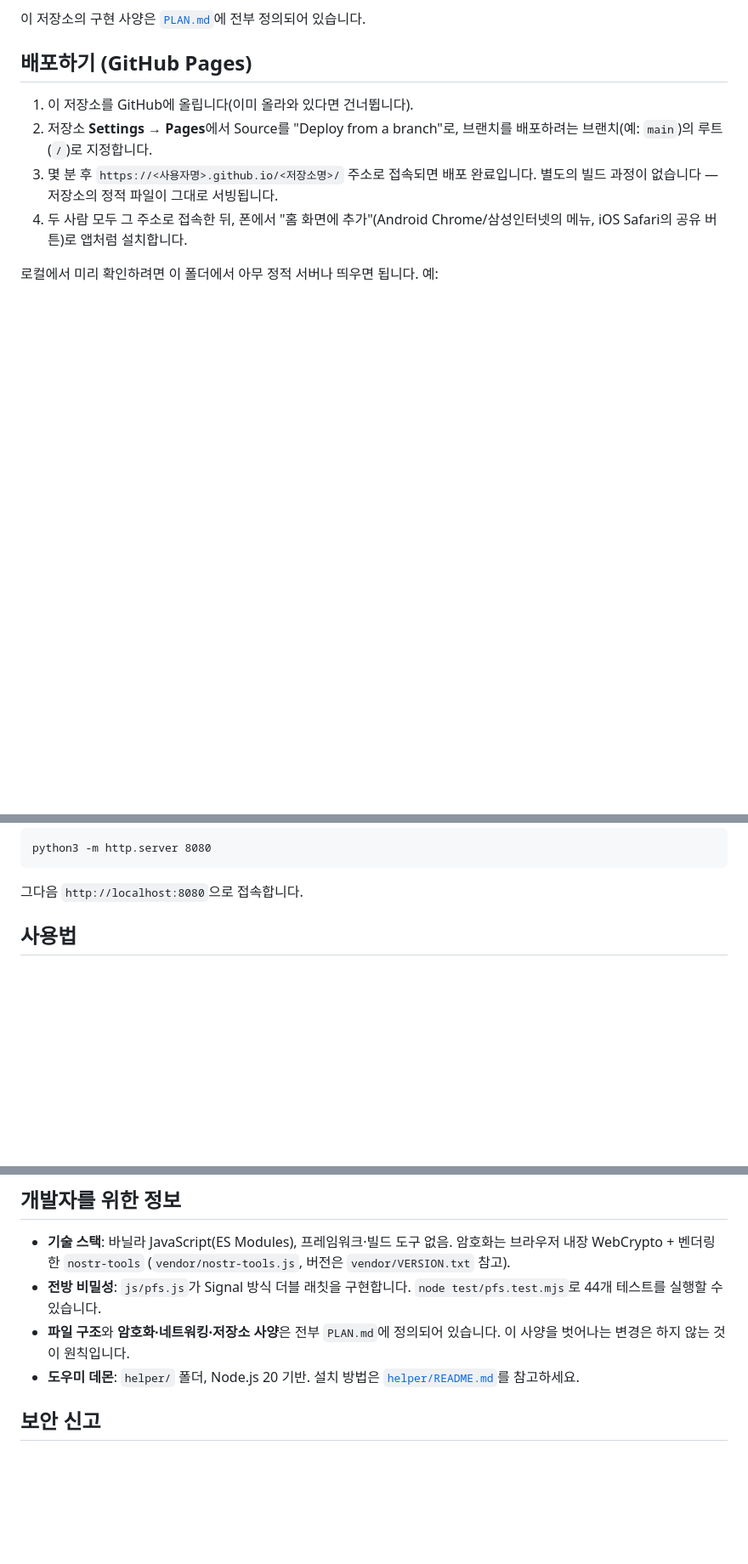
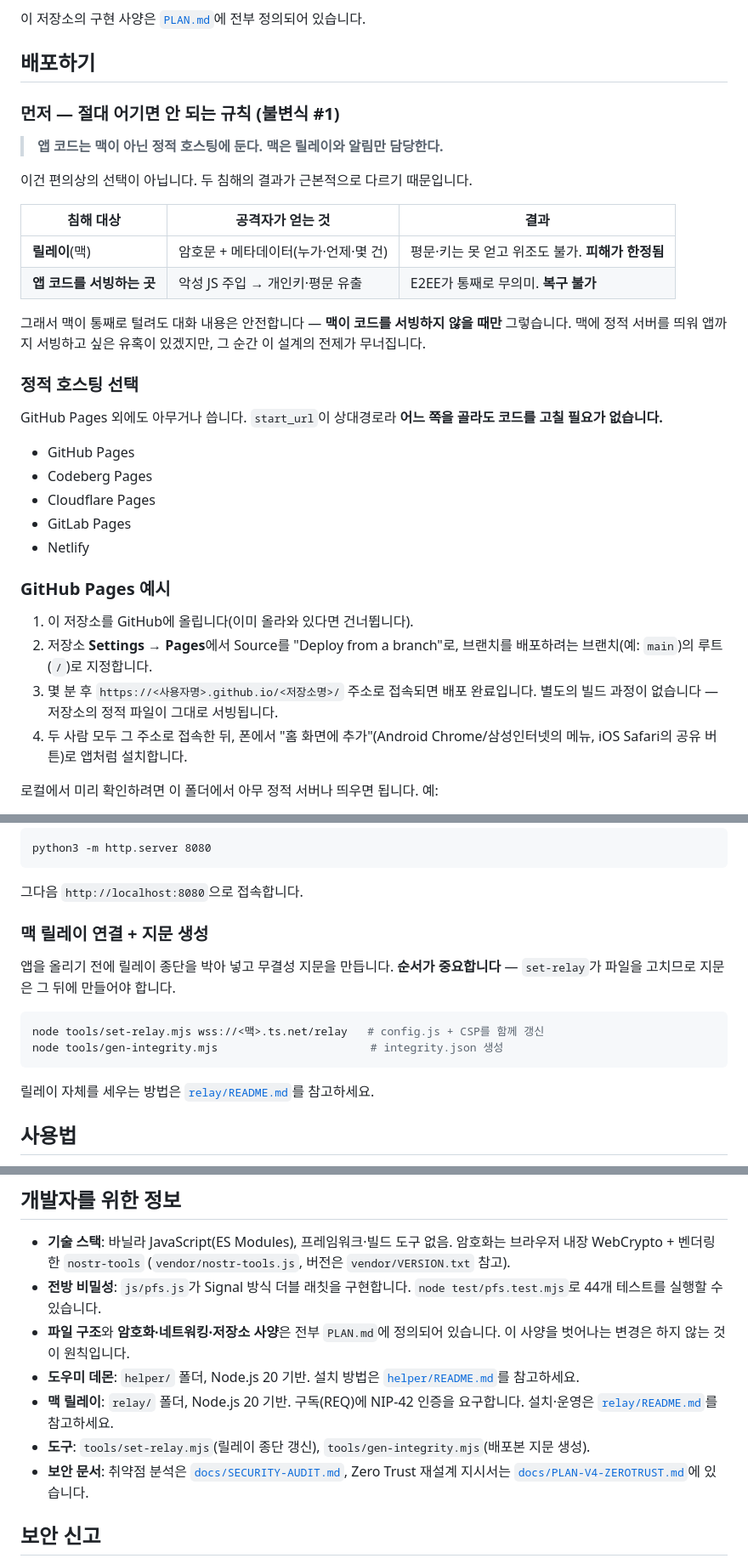
Before and after one commit to jejuns/jejuns, a Markdown page: README.md, 3 parts joined by grey strips. Shown at 85% size. Rendered like a GitHub page; blank space fills up the shorter version.

Commit message:
S11: document the v4 limits, the deployment invariant, and the supersession
README gains the five new limits: both phones need Tailscale connected
at all times or there is no conversation; the Mac is a single point of
failure now that the public-relay fallback is gone; gap detection
cannot see a peer's final message being deleted outright; the code
fingerprint does not stop an attacker who controls the serving origin;
and a session reset must be done on both sides, which is the
documented resolution of the one-sided-reset behaviour found in S6.
The stale row about 30-day helper republishing is replaced by the
relay's retentionDays.

The deployment section now leads with invariant #1 and the table
showing why a relay compromise is bounded while a code-origin
compromise is not, lists Codeberg, Cloudflare, GitLab and Netlify
alongside GitHub Pages, notes that a relative start_url means none of
them need code changes, and documents that set-relay must run before
gen-integrity since the former edits files the latter hashes.

PLAN.md gets the single supersession line at the top and nothing else.

node test/pfs.test.mjs 44/44.

Co-Authored-By: Claude Opus 5 <noreply@anthropic.com>
Claude-Session: https://claude.ai/code/session_01FN652zQkrELpFcKMPJeUzG

````diff
--- a/README.md
+++ b/README.md
@@ -15,7 +15,35 @@
 
 이 저장소의 구현 사양은 [`PLAN.md`](./PLAN.md)에 전부 정의되어 있습니다.
 
-## 배포하기 (GitHub Pages)
+## 배포하기
+
+### 먼저 — 절대 어기면 안 되는 규칙 (불변식 #1)
+
+> **앱 코드는 맥이 아닌 정적 호스팅에 둔다. 맥은 릴레이와 알림만 담당한다.**
+
+이건 편의상의 선택이 아닙니다. 두 침해의 결과가 근본적으로 다르기 때문입니다.
+
+| 침해 대상 | 공격자가 얻는 것 | 결과 |
+|---|---|---|
+| **릴레이**(맥) | 암호문 + 메타데이터(누가·언제·몇 건) | 평문·키는 못 얻고 위조도 불가. **피해가 한정됨** |
+| **앱 코드를 서빙하는 곳** | 악성 JS 주입 → 개인키·평문 유출 | E2EE가 통째로 무의미. **복구 불가** |
+
+그래서 맥이 통째로 털려도 대화 내용은 안전합니다 — **맥이 코드를 서빙하지
+않을 때만** 그렇습니다. 맥에 정적 서버를 띄워 앱까지 서빙하고 싶은 유혹이
+있겠지만, 그 순간 이 설계의 전제가 무너집니다.
+
+### 정적 호스팅 선택
+
+GitHub Pages 외에도 아무거나 씁니다. `start_url`이 상대경로라
+**어느 쪽을 골라도 코드를 고칠 필요가 없습니다.**
+
+- GitHub Pages
+- Codeberg Pages
+- Cloudflare Pages
+- GitLab Pages
+- Netlify
+
+### GitHub Pages 예시
 
 1. 이 저장소를 GitHub에 올립니다(이미 올라와 있다면 건너뜁니다).
 2. 저장소 **Settings → Pages**에서 Source를 "Deploy from a branch"로,
@@ -33,6 +61,20 @@ python3 -m http.server 8080
 ```
 
 그다음 `http://localhost:8080`으로 접속합니다.
+
+### 맥 릴레이 연결 + 지문 생성
+
+앱을 올리기 전에 릴레이 종단을 박아 넣고 무결성 지문을 만듭니다.
+**순서가 중요합니다** — `set-relay`가 파일을 고치므로 지문은 그 뒤에
+만들어야 합니다.
+
+```bash
+node tools/set-relay.mjs wss://<맥>.ts.net/relay   # config.js + CSP를 함께 갱신
+node tools/gen-integrity.mjs                       # integrity.json 생성
+```
+
+릴레이 자체를 세우는 방법은 [`relay/README.md`](./relay/README.md)를
+참고하세요.
 
 ## 사용법
 
@@ -92,6 +139,13 @@ python3 -m http.server 8080
   정의되어 있습니다. 이 사양을 벗어나는 변경은 하지 않는 것이 원칙입니다.
 - **도우미 데몬**: `helper/` 폴더, Node.js 20 기반. 설치 방법은
   [`helper/README.md`](./helper/README.md)를 참고하세요.
+- **맥 릴레이**: `relay/` 폴더, Node.js 20 기반. 구독(REQ)에 NIP-42 인증을
+  요구합니다. 설치·운영은 [`relay/README.md`](./relay/README.md)를 참고하세요.
+- **도구**: `tools/set-relay.mjs`(릴레이 종단 갱신),
+  `tools/gen-integrity.mjs`(배포본 지문 생성).
+- **보안 문서**: 취약점 분석은 [`docs/SECURITY-AUDIT.md`](./docs/SECURITY-AUDIT.md),
+  Zero Trust 재설계 지시서는
+  [`docs/PLAN-V4-ZEROTRUST.md`](./docs/PLAN-V4-ZEROTRUST.md)에 있습니다.
 
 ## 보안 신고
 
````
Also changed, not shown: other parts of README.md (+7 -2 lines), PLAN.md (+2 -0 lines).
